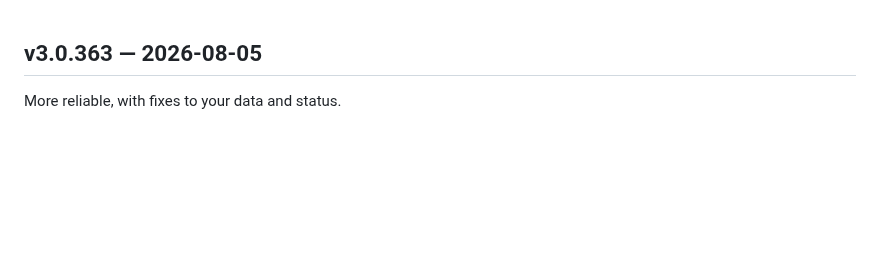
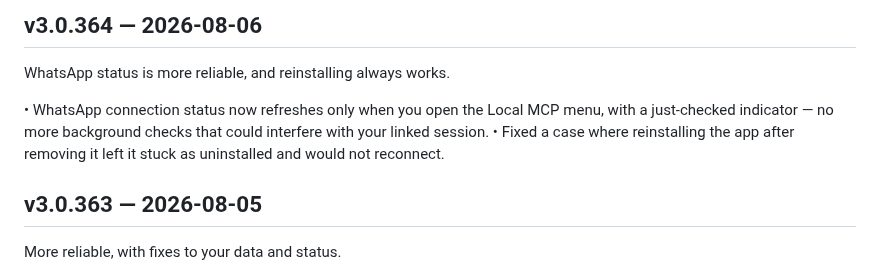
Before and after one commit to lanchuske/local-mcp-releases, a Markdown page: CHANGELOG.md, the part around the change. Rendered like a GitHub page; blank space fills up the shorter version.

Commit message:
chore(release): v3.0.364

```diff
--- a/CHANGELOG.md
+++ b/CHANGELOG.md
@@ -1,3 +1,10 @@
+## v3.0.364 — 2026-08-06
+
+WhatsApp status is more reliable, and reinstalling always works.
+
+• WhatsApp connection status now refreshes only when you open the Local MCP menu, with a just-checked indicator — no more background checks that could interfere with your linked session.
+• Fixed a case where reinstalling the app after removing it left it stuck as uninstalled and would not reconnect.
+
 ## v3.0.363 — 2026-08-05
 
 More reliable, with fixes to your data and status.
```
